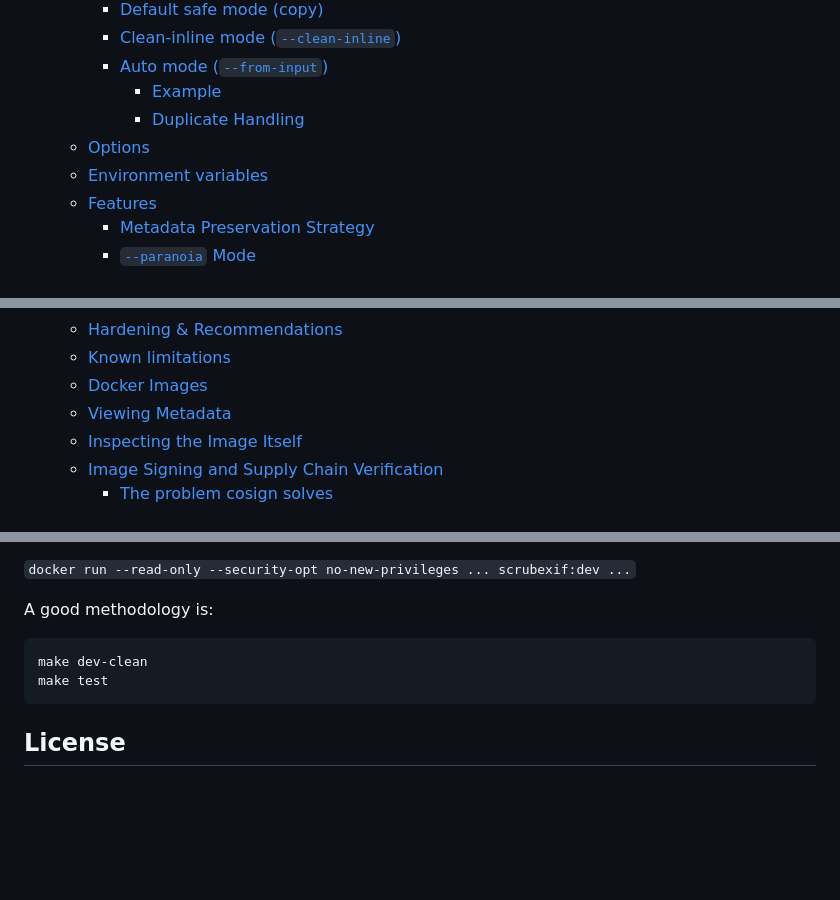
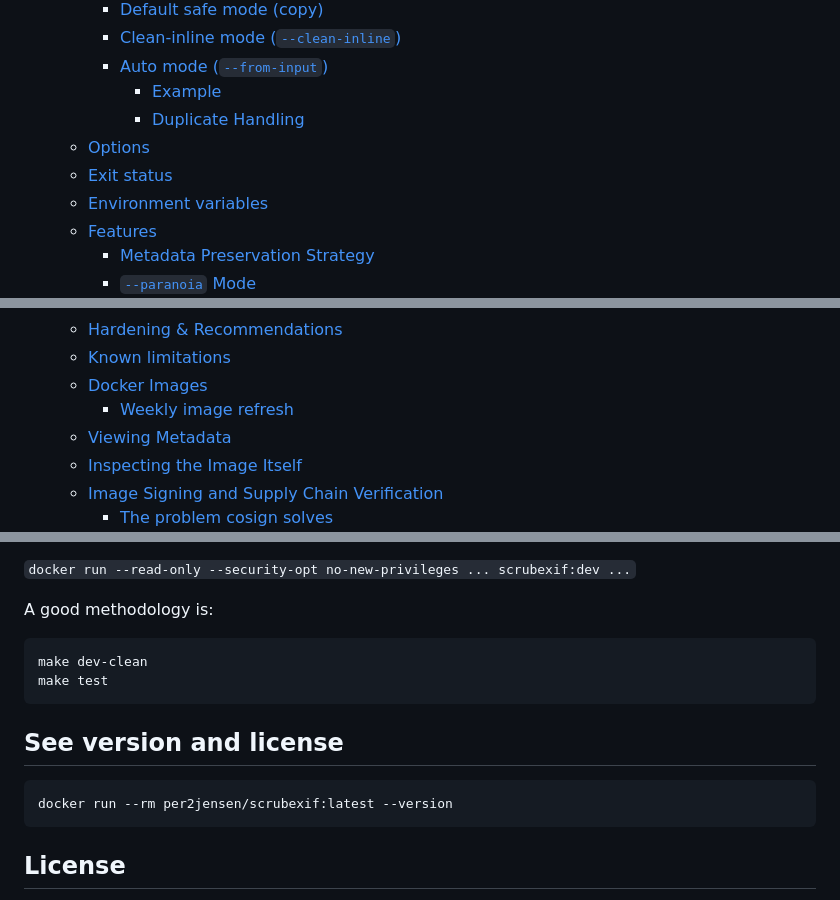
Before and after one commit to per2jensen/scrubexif, a Markdown page: doc/DETAILS.md, 3 parts joined by grey strips. GitHub-like rendering; blank space fills up the shorter version.

Commit message:
Show how to print version and license

````diff
--- a/doc/DETAILS.md
+++ b/doc/DETAILS.md
@@ -43,6 +43,7 @@ It removes most embedded EXIF, IPTC, and XMP data while preserving useful tags l
       - [Example](#example)
       - [Duplicate Handling](#duplicate-handling)
   - [Options](#options)
+  - [Exit status](#exit-status)
   - [Environment variables](#environment-variables)
   - [Features](#features)
     - [Metadata Preservation Strategy](#metadata-preservation-strategy)
@@ -69,6 +70,7 @@ It removes most embedded EXIF, IPTC, and XMP data while preserving useful tags l
   - [Hardening \& Recommendations](#hardening--recommendations)
   - [Known limitations](#known-limitations)
   - [Docker Images](#docker-images)
+    - [Weekly image refresh](#weekly-image-refresh)
   - [Viewing Metadata](#viewing-metadata)
   - [Inspecting the Image Itself](#inspecting-the-image-itself)
   - [Image Signing and Supply Chain Verification](#image-signing-and-supply-chain-verification)
@@ -1155,6 +1158,12 @@ make dev-clean
 make test
 ```
 
+## See version and license
+
+```bash
+docker run --rm per2jensen/scrubexif:latest --version
+```
+
 ## License
 
 Licensed under GNU GENERAL PUBLIC LICENSE v3, see the supplied file "LICENSE" for details.
````
Also changed, not shown: other parts of doc/DETAILS.md (+1 -0 lines).
